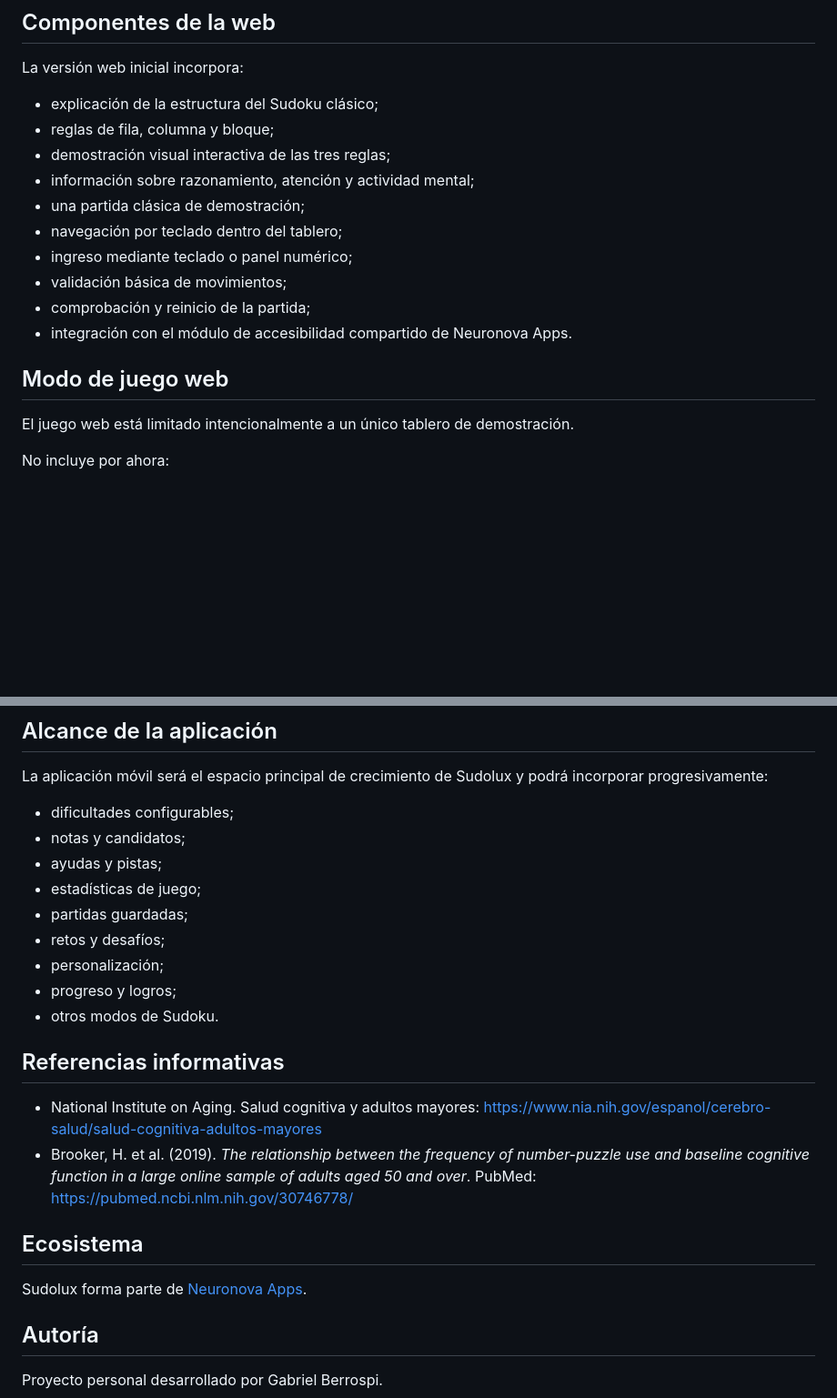
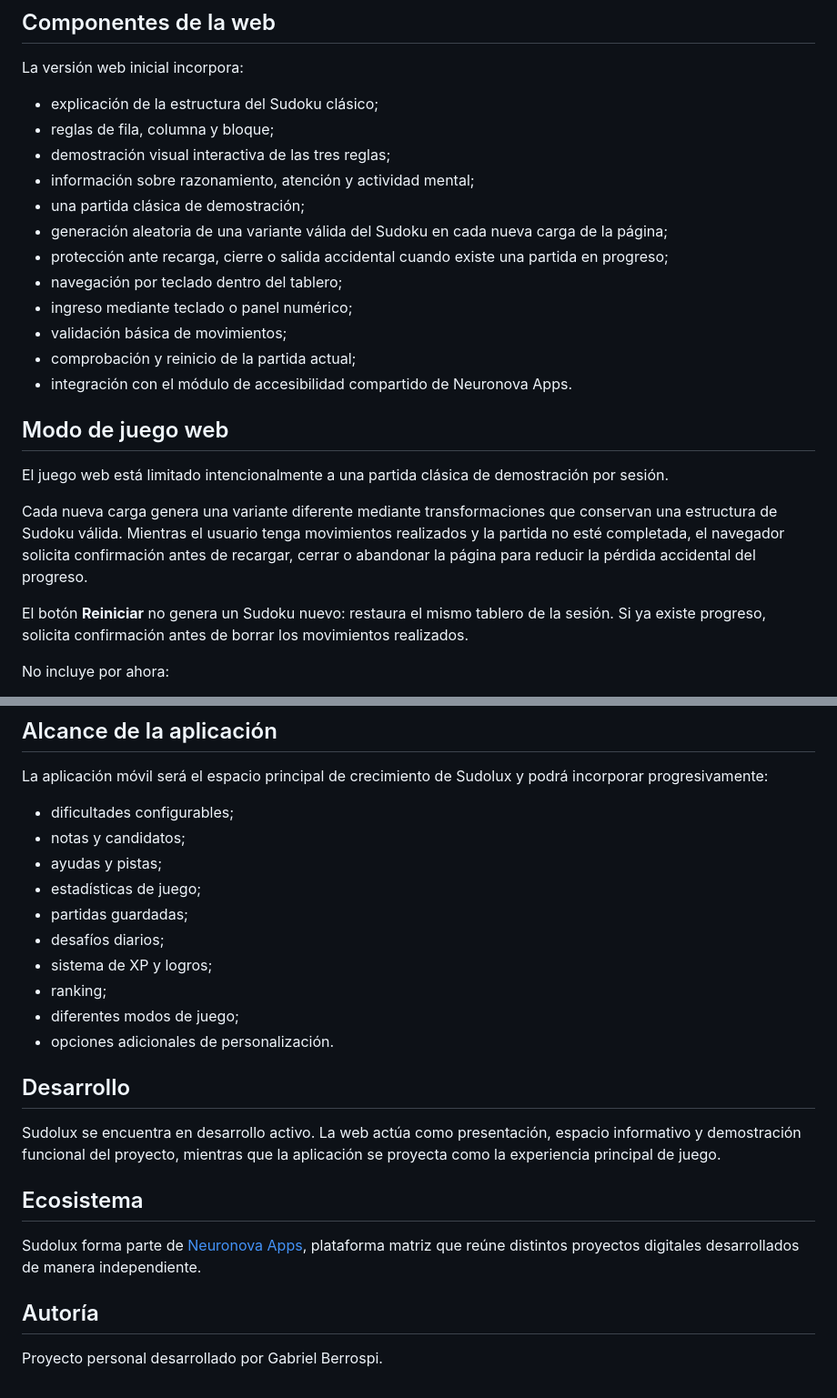
Before and after one commit to neuronova-apps/sudolux-app, a Markdown page: README.md, 2 parts joined by grey strips. Shown at 91% size. GitHub-like rendering; blank space fills up the shorter version.

Commit message:
Documentar Sudoku aleatorio y protección de progreso

```diff
--- a/README.md
+++ b/README.md
@@ -39,15 +39,21 @@ La versión web inicial incorpora:
 - demostración visual interactiva de las tres reglas;
 - información sobre razonamiento, atención y actividad mental;
 - una partida clásica de demostración;
+- generación aleatoria de una variante válida del Sudoku en cada nueva carga de la página;
+- protección ante recarga, cierre o salida accidental cuando existe una partida en progreso;
 - navegación por teclado dentro del tablero;
 - ingreso mediante teclado o panel numérico;
 - validación básica de movimientos;
-- comprobación y reinicio de la partida;
+- comprobación y reinicio de la partida actual;
 - integración con el módulo de accesibilidad compartido de Neuronova Apps.
 
 ## Modo de juego web
 
-El juego web está limitado intencionalmente a un único tablero de demostración.
+El juego web está limitado intencionalmente a una partida clásica de demostración por sesión.
+
+Cada nueva carga genera una variante diferente mediante transformaciones que conservan una estructura de Sudoku válida. Mientras el usuario tenga movimientos realizados y la partida no esté completada, el navegador solicita confirmación antes de recargar, cerrar o abandonar la página para reducir la pérdida accidental del progreso.
+
+El botón **Reiniciar** no genera un Sudoku nuevo: restaura el mismo tablero de la sesión. Si ya existe progreso, solicita confirmación antes de borrar los movimientos realizados.
 
 No incluye por ahora:
 
@@ -78,19 +84,19 @@ La aplicación móvil será el espacio principal de crecimiento de Sudolux y pod
 - ayudas y pistas;
 - estadísticas de juego;
 - partidas guardadas;
-- retos y desafíos;
-- personalización;
-- progreso y logros;
-- otros modos de Sudoku.
+- desafíos diarios;
+- sistema de XP y logros;
+- ranking;
+- diferentes modos de juego;
+- opciones adicionales de personalización.
 
-## Referencias informativas
+## Desarrollo
 
-- National Institute on Aging. Salud cognitiva y adultos mayores: https://www.nia.nih.gov/espanol/cerebro-salud/salud-cognitiva-adultos-mayores
-- Brooker, H. et al. (2019). *The relationship between the frequency of number-puzzle use and baseline cognitive function in a large online sample of adults aged 50 and over*. PubMed: https://pubmed.ncbi.nlm.nih.gov/30746778/
+Sudolux se encuentra en desarrollo activo. La web actúa como presentación, espacio informativo y demostración funcional del proyecto, mientras que la aplicación se proyecta como la experiencia principal de juego.
 
 ## Ecosistema
 
-Sudolux forma parte de [Neuronova Apps](https://neuronova-apps.github.io/).
+Sudolux forma parte de [Neuronova Apps](https://neuronova-apps.github.io/), plataforma matriz que reúne distintos proyectos digitales desarrollados de manera independiente.
 
 ## Autoría
 
```
